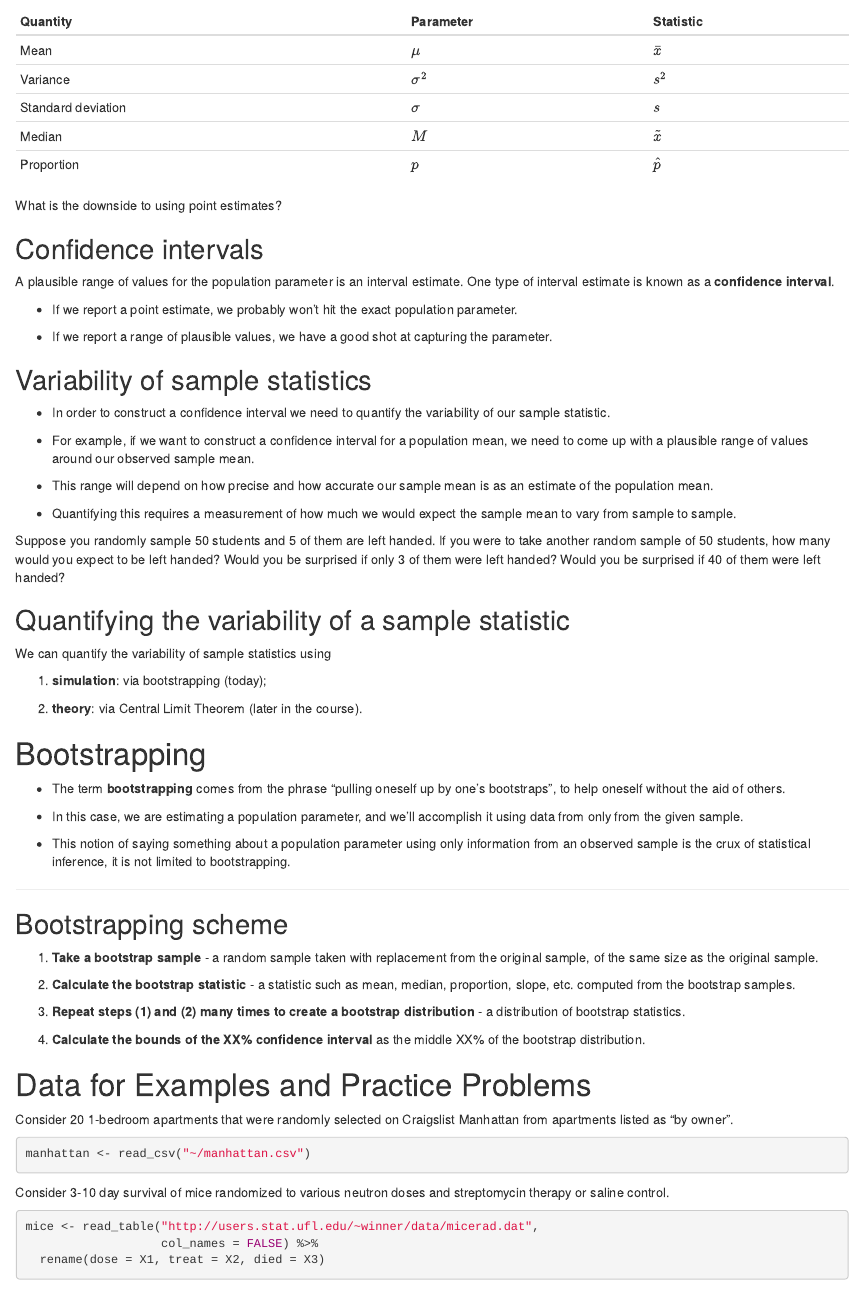
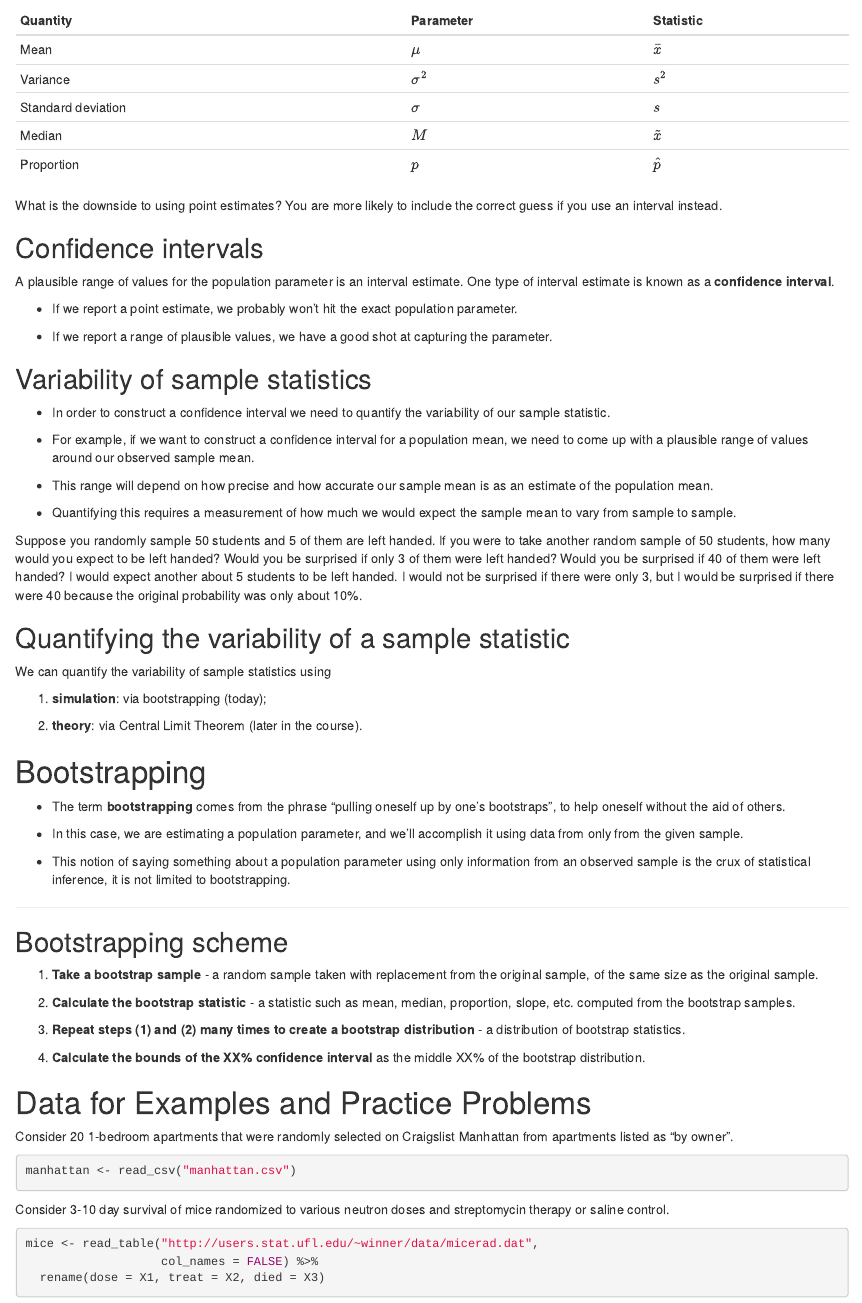
Before and after one commit to sta199-01-sp21/lecture-note-class-13-maleniereyes, an R Markdown document (lecturenotesclass13.Rmd): the page in a window 1100 px wide, from 1220 px down before the commit and from 1250 px down after it, so that both start at the same text. Rendered offline with R 4.5, knitr and Pandoc, with nearby package versions; some code elsewhere in the file could not run offline.

Commit message:
added author name and answered a few questions

````diff
--- a/lecturenotesclass13.Rmd
+++ b/lecturenotesclass13.Rmd
@@ -116,7 +116,8 @@ point estimate to use?
 | Proportion         | $p$        | $\hat{p}$   |
 
 
-What is the downside to using point estimates?
+What is the downside to using point estimates? You are more likely to include
+the correct guess if you use an interval instead.
 
 ## Confidence intervals
 
@@ -146,6 +147,9 @@ Suppose you randomly sample 50 students and 5 of them are left handed. If you
 were to take another random sample of 50 students, how many would you expect
 to be left handed? Would you be surprised if only 3 of them were left handed?
 Would you be surprised if 40 of them were left handed?
+I would expect another about 5 students to be left handed. I would not be
+surprised if there were only 3, but I would be surprised if there were 40
+because the original probability was only about 10%.
 
 ## Quantifying the variability of a sample statistic
 
@@ -189,7 +193,7 @@ Consider 20 1-bedroom apartments that were randomly selected on
 Craigslist Manhattan from apartments listed as "by owner".
 
 ```{r data_manhattan}
-manhattan <- read_csv("~/manhattan.csv")
+manhattan <- read_csv("manhattan.csv")
 ```
 
 Consider 3-10 day survival of mice randomized to various
````
Also changed, not shown: lecturenotesclass13.Rmd (2 more changed lines).
